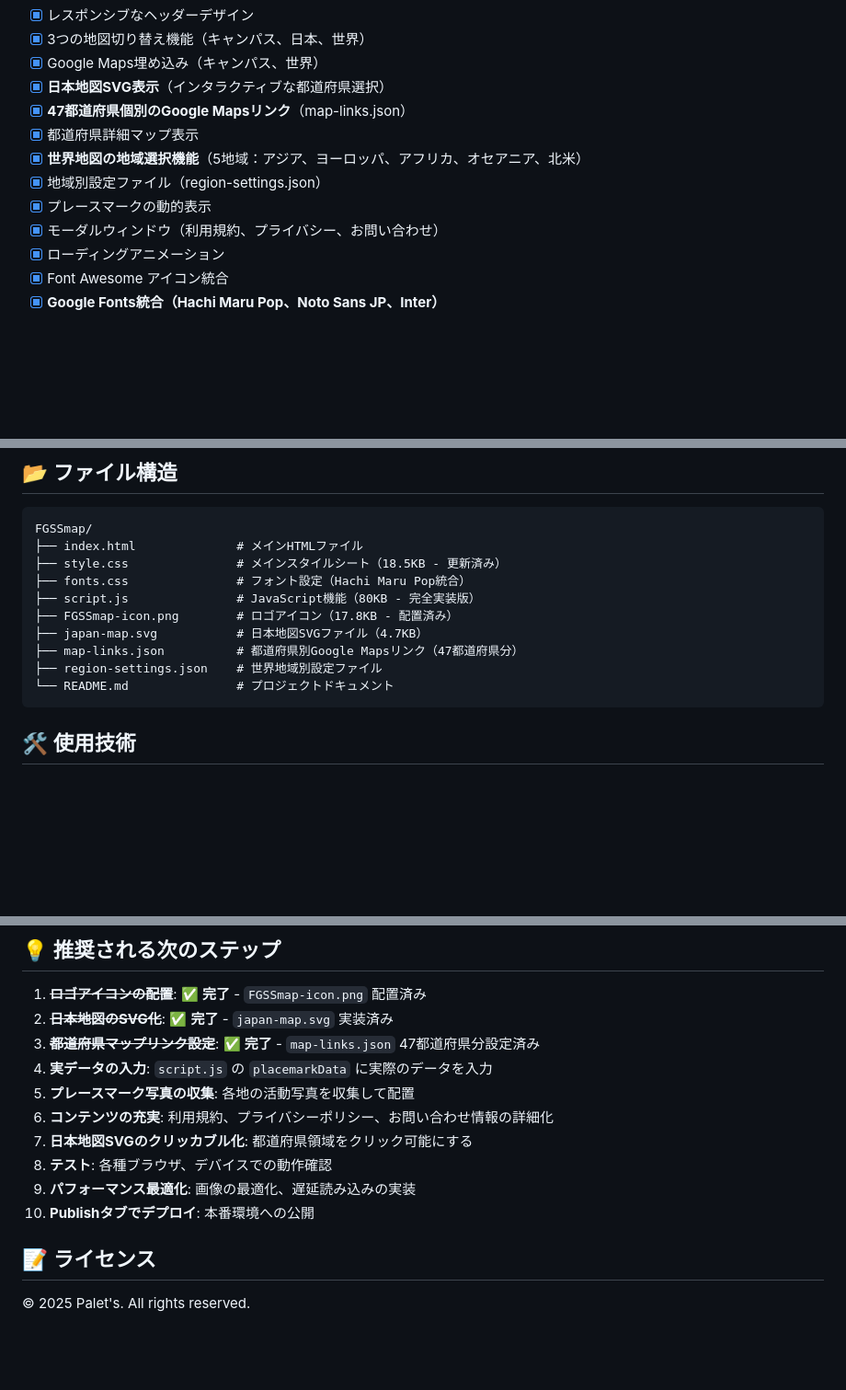
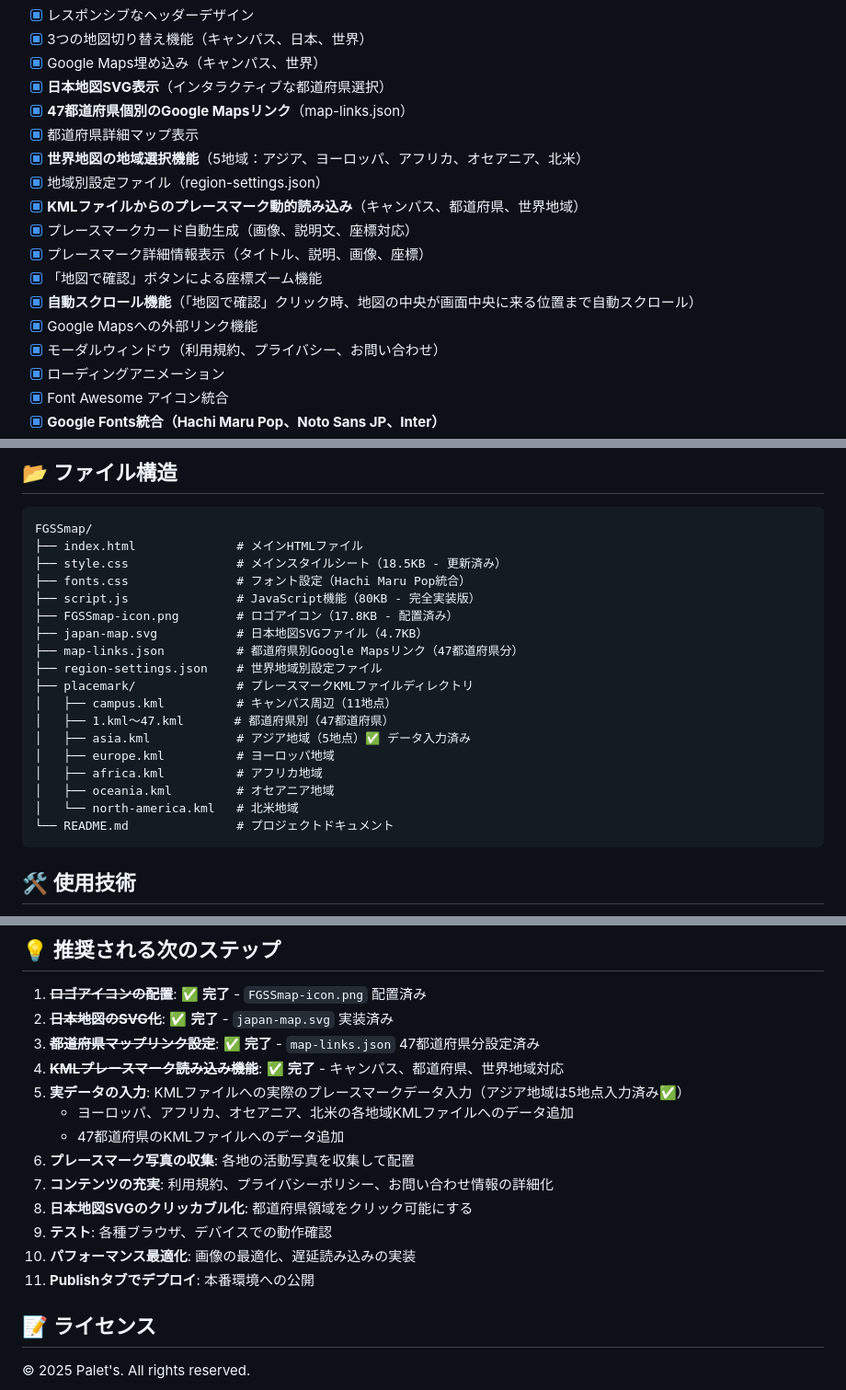
Before and after one commit to FGSSmap/fgssMAP, a Markdown page: README.md, 3 parts joined by grey strips. Shown at 92% size. Rendered like a GitHub page; blank space fills up the shorter version.

Commit message:
Revise README with updated features and links
Updated README to reflect new features and changes.

````diff
--- a/README.md
+++ b/README.md
@@ -62,7 +62,12 @@
 - [x] 都道府県詳細マップ表示
 - [x] **世界地図の地域選択機能**（5地域：アジア、ヨーロッパ、アフリカ、オセアニア、北米）
 - [x] 地域別設定ファイル（region-settings.json）
-- [x] プレースマークの動的表示
+- [x] **KMLファイルからのプレースマーク動的読み込み**（キャンパス、都道府県、世界地域）
+- [x] プレースマークカード自動生成（画像、説明文、座標対応）
+- [x] プレースマーク詳細情報表示（タイトル、説明、画像、座標）
+- [x] 「地図で確認」ボタンによる座標ズーム機能
+- [x] **自動スクロール機能**（「地図で確認」クリック時、地図の中央が画面中央に来る位置まで自動スクロール）
+- [x] Google Mapsへの外部リンク機能
 - [x] モーダルウィンドウ（利用規約、プライバシー、お問い合わせ）
 - [x] ローディングアニメーション
 - [x] Font Awesome アイコン統合
@@ -84,6 +89,14 @@ FGSSmap/
 ├── japan-map.svg           # 日本地図SVGファイル（4.7KB）
 ├── map-links.json          # 都道府県別Google Mapsリンク（47都道府県分）
 ├── region-settings.json    # 世界地域別設定ファイル
+├── placemark/              # プレースマークKMLファイルディレクトリ
+│   ├── campus.kml          # キャンパス周辺（11地点）
+│   ├── 1.kml～47.kml       # 都道府県別（47都道府県）
+│   ├── asia.kml            # アジア地域（5地点）✅ データ入力済み
+│   ├── europe.kml          # ヨーロッパ地域
+│   ├── africa.kml          # アフリカ地域
+│   ├── oceania.kml         # オセアニア地域
+│   └── north-america.kml   # 北米地域
 └── README.md               # プロジェクトドキュメント
 ```
 
@@ -272,13 +286,16 @@ placemarkData = {
 1. ~~**ロゴアイコンの配置**~~: ✅ **完了** - `FGSSmap-icon.png` 配置済み
 2. ~~**日本地図のSVG化**~~: ✅ **完了** - `japan-map.svg` 実装済み
 3. ~~**都道府県マップリンク設定**~~: ✅ **完了** - `map-links.json` 47都道府県分設定済み
-4. **実データの入力**: `script.js` の `placemarkData` に実際のデータを入力
-5. **プレースマーク写真の収集**: 各地の活動写真を収集して配置
-6. **コンテンツの充実**: 利用規約、プライバシーポリシー、お問い合わせ情報の詳細化
-7. **日本地図SVGのクリッカブル化**: 都道府県領域をクリック可能にする
-8. **テスト**: 各種ブラウザ、デバイスでの動作確認
-9. **パフォーマンス最適化**: 画像の最適化、遅延読み込みの実装
-10. **Publishタブでデプロイ**: 本番環境への公開
+4. ~~**KMLプレースマーク読み込み機能**~~: ✅ **完了** - キャンパス、都道府県、世界地域対応
+5. **実データの入力**: KMLファイルへの実際のプレースマークデータ入力（アジア地域は5地点入力済み✅）
+   - ヨーロッパ、アフリカ、オセアニア、北米の各地域KMLファイルへのデータ追加
+   - 47都道府県のKMLファイルへのデータ追加
+6. **プレースマーク写真の収集**: 各地の活動写真を収集して配置
+7. **コンテンツの充実**: 利用規約、プライバシーポリシー、お問い合わせ情報の詳細化
+8. **日本地図SVGのクリッカブル化**: 都道府県領域をクリック可能にする
+9. **テスト**: 各種ブラウザ、デバイスでの動作確認
+10. **パフォーマンス最適化**: 画像の最適化、遅延読み込みの実装
+11. **Publishタブでデプロイ**: 本番環境への公開
 
 ## 📝 ライセンス
 
````
Also changed, not shown: other parts of README.md (+9 -2 lines).
